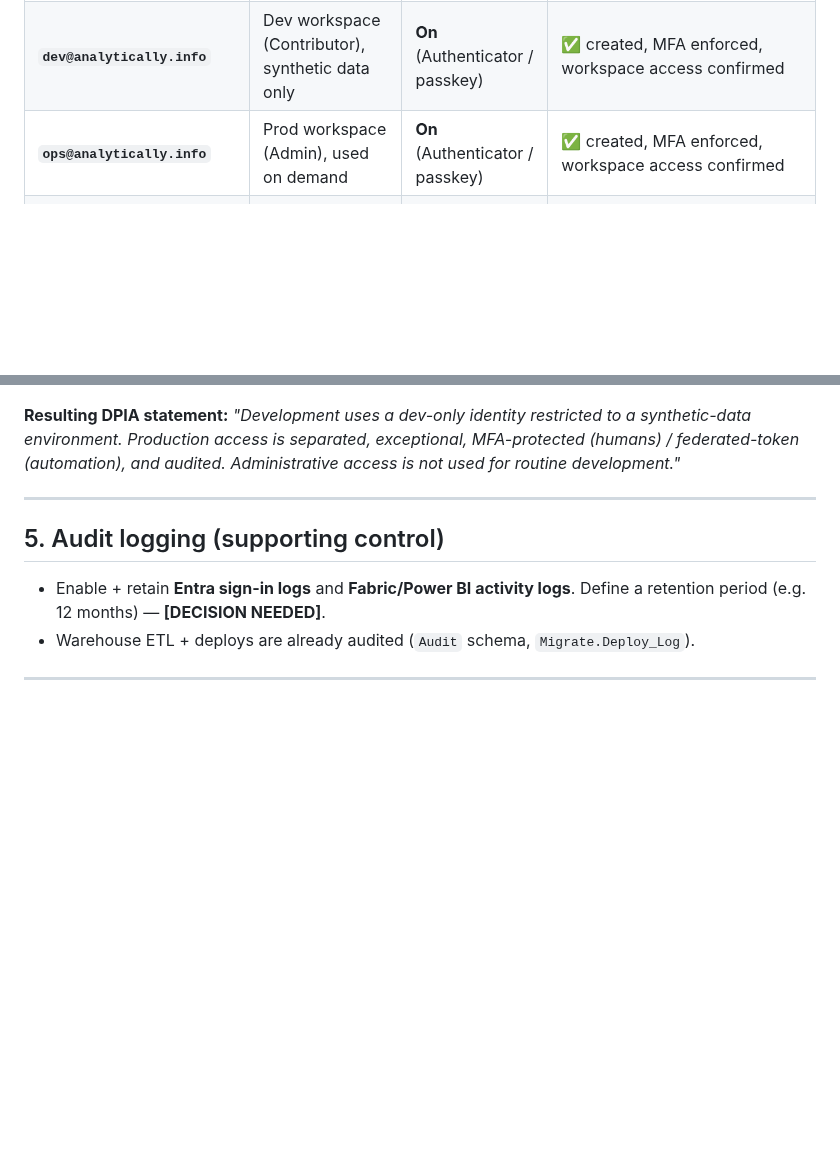
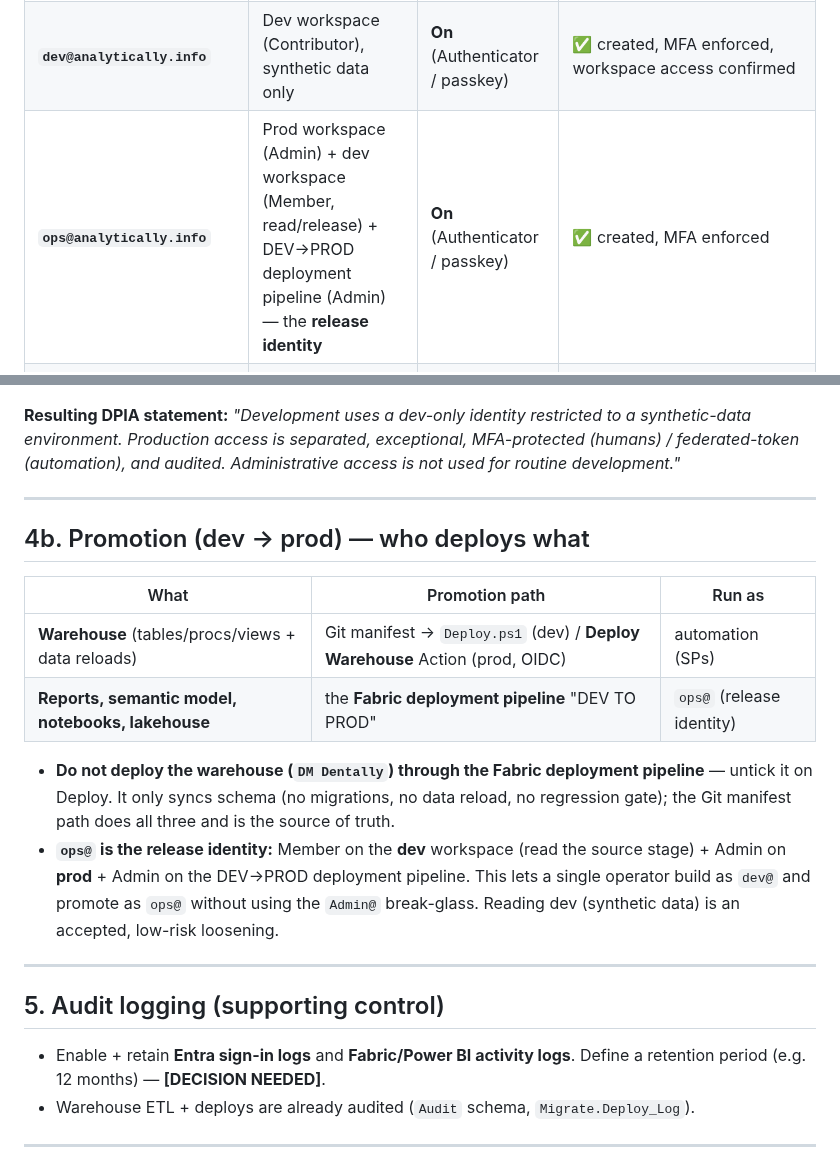
Before and after one commit to aihigginson/dentally, a Markdown page: ACCESS_MODEL.md, 2 parts joined by grey strips. Drawn GitHub-style; blank space fills up the shorter version.

Commit message:
docs(access): promotion split (warehouse=Git, content=Fabric deployment pipeline) + ops@ as release identity

```diff
--- a/ACCESS_MODEL.md
+++ b/ACCESS_MODEL.md
@@ -21,7 +21,7 @@ honestly for a single-person company.
 |---|---|---|---|
 | **`Admin@analytically.info`** | Global Admin (everything) | **Off — break-glass** | Untouched; the guaranteed way in. Excluded from all MFA enforcement. |
 | **`dev@analytically.info`** | Dev workspace (Contributor), synthetic data only | **On** (Authenticator / passkey) | ✅ created, MFA enforced, workspace access confirmed |
-| **`ops@analytically.info`** | Prod workspace (Admin), used on demand | **On** (Authenticator / passkey) | ✅ created, MFA enforced, workspace access confirmed |
+| **`ops@analytically.info`** | Prod workspace (Admin) + dev workspace (Member, read/release) + DEV->PROD deployment pipeline (Admin) — the **release identity** | **On** (Authenticator / passkey) | ✅ created, MFA enforced |
 | **`viewer@analytically.info`** | Embedded app reports only; **no** DB/workspace | **On** | ✅ created; **pending** `Security.Application_Users` entry → demo tenant before it can see anything |
 | **`analytically-deploy-dev` SP** | Dev workspace (Admin) | n/a (client secret — local creds + dev CI) | ✅ created + tested green |
 | **`analytically-deploy-prod` SP** | Prod workspace (Admin) | n/a (**GitHub OIDC**, no stored secret) | ✅ created + tested green |
@@ -89,6 +89,18 @@ for routine development."*
 
 ---
 
+## 4b. Promotion (dev -> prod) — who deploys what
+
+| What | Promotion path | Run as |
+|---|---|---|
+| **Warehouse** (tables/procs/views + data reloads) | Git manifest -> `Deploy.ps1` (dev) / **Deploy Warehouse** Action (prod, OIDC) | automation (SPs) |
+| **Reports, semantic model, notebooks, lakehouse** | the **Fabric deployment pipeline** "DEV TO PROD" | `ops@` (release identity) |
+
+- **Do not deploy the warehouse (`DM Dentally`) through the Fabric deployment pipeline** — untick it on Deploy. It only syncs schema (no migrations, no data reload, no regression gate); the Git manifest path does all three and is the source of truth.
+- **`ops@` is the release identity:** Member on the **dev** workspace (read the source stage) + Admin on **prod** + Admin on the DEV->PROD deployment pipeline. This lets a single operator build as `dev@` and promote as `ops@` without using the `Admin@` break-glass. Reading dev (synthetic data) is an accepted, low-risk loosening.
+
+---
+
 ## 5. Audit logging (supporting control)
 
 - Enable + retain **Entra sign-in logs** and **Fabric/Power BI activity logs**. Define a
```
